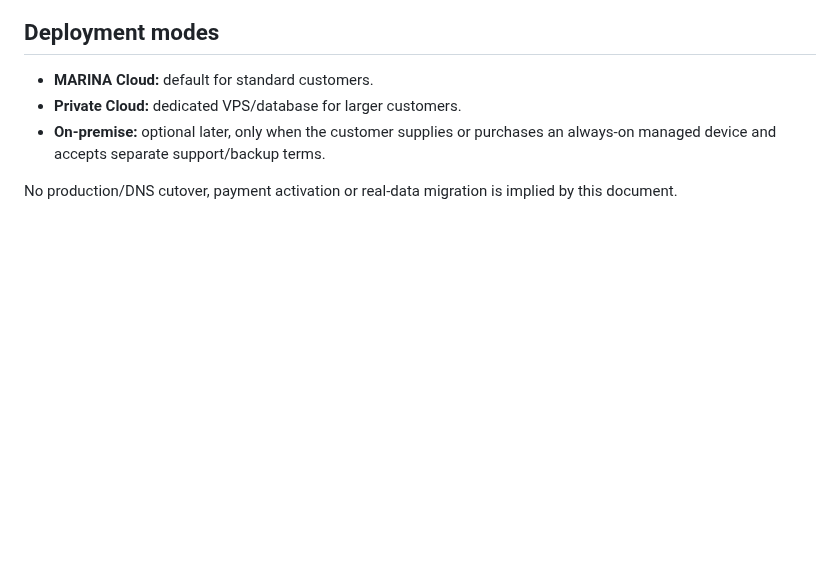
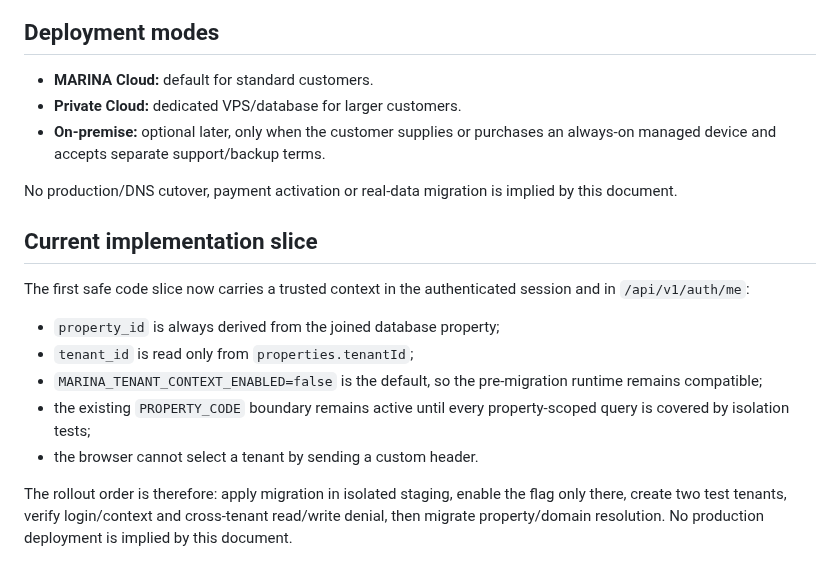
Before and after one commit to stvelikiy-star/resort-os, a Markdown page: knowledge/MARINA_SMART_MULTI_TENANT_ROLLOUT_20261008.md, the part around the change. Drawn GitHub-style; blank space fills up the shorter version.

Commit message:
MARINA: document trusted tenant context rollout gate

```diff
--- a/knowledge/MARINA_SMART_MULTI_TENANT_ROLLOUT_20261008.md
+++ b/knowledge/MARINA_SMART_MULTI_TENANT_ROLLOUT_20261008.md
@@ -109,3 +109,22 @@ Required before real customer data:
 - **On-premise:** optional later, only when the customer supplies or purchases an always-on managed device and accepts separate support/backup terms.
 
 No production/DNS cutover, payment activation or real-data migration is implied by this document.
+
+
+## Current implementation slice
+
+The first safe code slice now carries a trusted context in the authenticated session and
+in `/api/v1/auth/me`:
+
+- `property_id` is always derived from the joined database property;
+- `tenant_id` is read only from `properties.tenantId`;
+- `MARINA_TENANT_CONTEXT_ENABLED=false` is the default, so the pre-migration runtime
+  remains compatible;
+- the existing `PROPERTY_CODE` boundary remains active until every property-scoped
+  query is covered by isolation tests;
+- the browser cannot select a tenant by sending a custom header.
+
+The rollout order is therefore: apply migration in isolated staging, enable the flag only
+there, create two test tenants, verify login/context and cross-tenant read/write denial,
+then migrate property/domain resolution. No production deployment is implied by this
+document.
```
